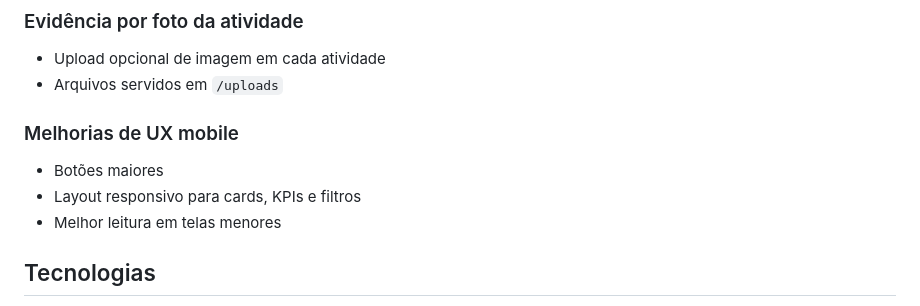
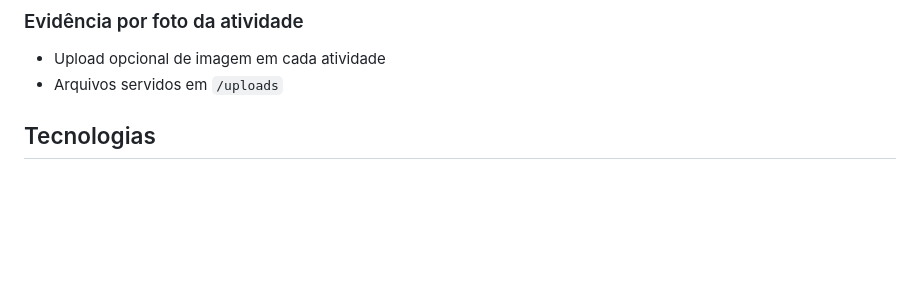
Before and after one commit to vicenteosorioneto/MVP_Agro, a Markdown page: README.md, the part around the change. Drawn GitHub-style; blank space fills up the shorter version.

Commit message:
Remove mobile UX improvements from README
Removed mobile UX improvement section from README.

```diff
--- a/README.md
+++ b/README.md
@@ -45,12 +45,6 @@ $$
 
 - Upload opcional de imagem em cada atividade
 - Arquivos servidos em `/uploads`
-
-### Melhorias de UX mobile
-
-- Botões maiores
-- Layout responsivo para cards, KPIs e filtros
-- Melhor leitura em telas menores
 
 ## Tecnologias
 
```
